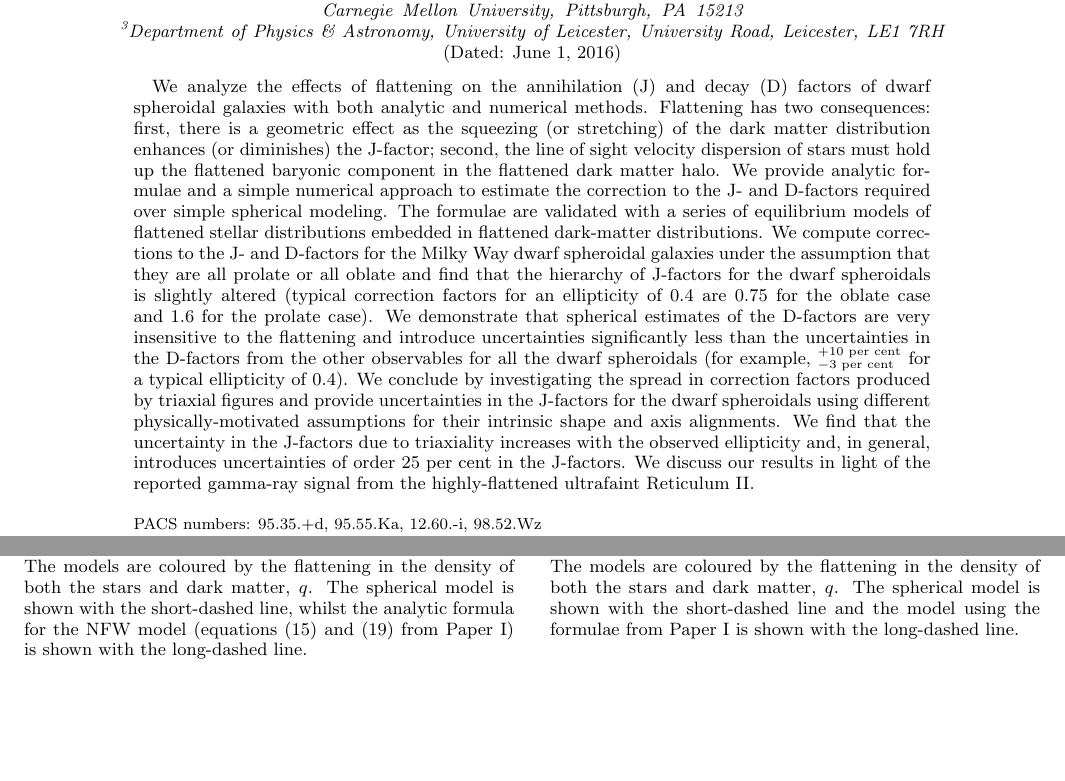
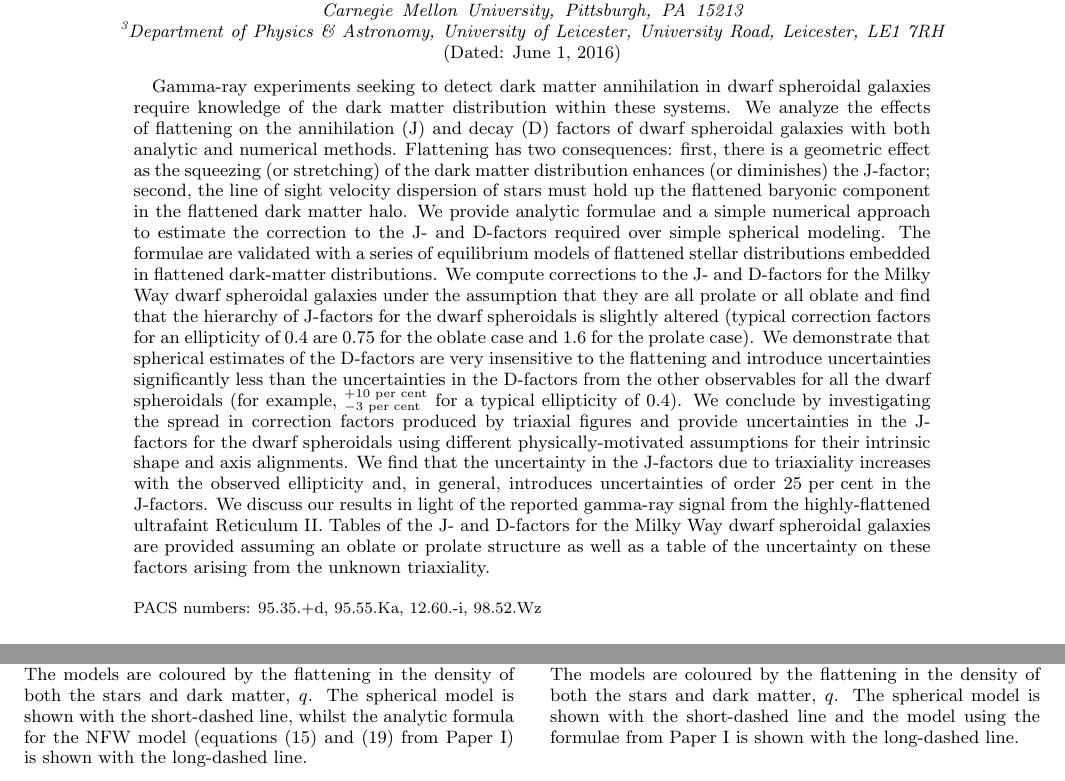
Before and after one commit to jls713/jfactors, a LaTeX paper (paper/FlattenedPaper.tex): two parts of pages 1 and 6 of 23, joined at a grey line, cut so that both start at the same text, the shorter picture padded with empty space. Compiled offline with pdfLaTeX.

Commit message:
Alex small edits

```diff
--- a/paper/FlattenedPaper.tex
+++ b/paper/FlattenedPaper.tex
@@ -118,13 +118,13 @@
 \date{\today}
 
 \begin{abstract}
-We analyze the effects of flattening on the annihilation (J) and decay (D) factors of dwarf spheroidal galaxies with both analytic
+Gamma-ray experiments seeking to detect dark matter annihilation in dwarf spheroidal galaxies require knowledge of the dark matter distribution within these systems. We analyze the effects of flattening on the annihilation (J) and decay (D) factors of dwarf spheroidal galaxies with both analytic
 and numerical methods. Flattening has two consequences: first, there
 is a geometric effect as the squeezing (or stretching) of the dark
 matter distribution enhances (or diminishes) the J-factor; second, the
 line of sight velocity dispersion of stars must hold up the flattened baryonic
 component in the flattened dark matter halo. We provide analytic formulae and a simple numerical approach to estimate the correction to the J- and D-factors required over simple spherical modeling. The formulae are validated with a series of equilibrium models of flattened stellar distributions embedded in flattened dark-matter distributions.
-We compute corrections to the J- and D-factors for the Milky Way dwarf spheroidal galaxies under the assumption that they are all prolate or all oblate and find that the hierarchy of J-factors for the dwarf spheroidals is slightly altered (typical correction factors for an ellipticity of $0.4$ are $0.75$ for the oblate case and $1.6$ for the prolate case). We demonstrate that spherical estimates of the D-factors are very insensitive to the flattening and introduce uncertainties significantly less than the uncertainties in the D-factors from the other observables for all the dwarf spheroidals (for example, ${}^{+10\percent}_{-3\percent}$ for a typical ellipticity of $0.4$). We conclude by investigating the spread in correction factors produced by triaxial figures and provide uncertainties in the J-factors for the dwarf spheroidals using different physically-motivated assumptions for their intrinsic shape and axis alignments. We find that the uncertainty in the J-factors due to triaxiality increases with the observed ellipticity and, in general, introduces uncertainties of order $25\percent$ in the J-factors. We discuss our results in light of the reported gamma-ray signal from the highly-flattened ultrafaint Reticulum II.
+We compute corrections to the J- and D-factors for the Milky Way dwarf spheroidal galaxies under the assumption that they are all prolate or all oblate and find that the hierarchy of J-factors for the dwarf spheroidals is slightly altered (typical correction factors for an ellipticity of $0.4$ are $0.75$ for the oblate case and $1.6$ for the prolate case). We demonstrate that spherical estimates of the D-factors are very insensitive to the flattening and introduce uncertainties significantly less than the uncertainties in the D-factors from the other observables for all the dwarf spheroidals (for example, ${}^{+10\percent}_{-3\percent}$ for a typical ellipticity of $0.4$). We conclude by investigating the spread in correction factors produced by triaxial figures and provide uncertainties in the J-factors for the dwarf spheroidals using different physically-motivated assumptions for their intrinsic shape and axis alignments. We find that the uncertainty in the J-factors due to triaxiality increases with the observed ellipticity and, in general, introduces uncertainties of order $25\percent$ in the J-factors. We discuss our results in light of the reported gamma-ray signal from the highly-flattened ultrafaint Reticulum II. Tables of the J- and D-factors for the Milky Way dwarf spheroidal galaxies are provided assuming an oblate or prolate structure as well as a table of the uncertainty on these factors arising from the unknown triaxiality.
 \end{abstract}
 
 \pacs{95.35.+d, 95.55.Ka, 12.60.-i, 98.52.Wz}
```
Also changed, not shown: paper/FlattenedPaper.tex (2 more changed lines).
